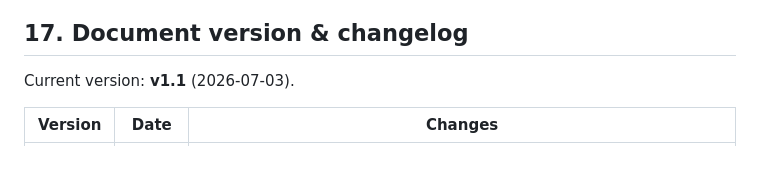
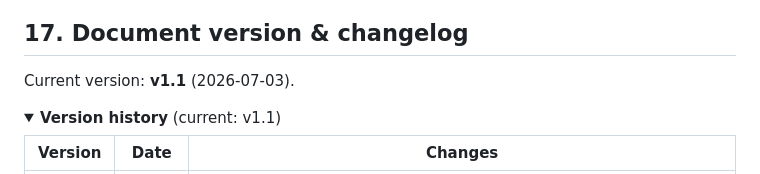
Before and after one commit to fredgis/sql-migration-advisor, a Markdown page: docs/sql-server-to-azure-migration.md, the part around one of its changes. GitHub-like rendering; folded sections open.

```diff
--- a/docs/sql-server-to-azure-migration.md
+++ b/docs/sql-server-to-azure-migration.md
@@ -559,6 +559,9 @@ flowchart LR
 
 Current version: **v1.1** (2026-07-03).
 
+<details>
+<summary><b>Version history</b> (current: v1.1)</summary>
+
 | Version | Date | Changes |
 | --- | --- | --- |
 | v1.1 | 2026-07-03 | Azure SQL MI **Next-gen General Purpose** re-classified **preview → GA** (GA since Nov 2025). Dates refreshed to July 2026 (verification note, lifecycle status column, sources footer). All ~45 Microsoft Learn links re-verified. Re-confirmed still-current: Fabric Migration Assistant remains Preview (DACPAC ≤ 20 MB, on-prem gateway only, no Private Link); SSMS 22 Azure SQL assessment still roadmap ~Q3 CY2026; SQL Server 2016 ESU free on Azure from 14 Jul 2026; MI Link GA with SQL Server 2025 support + reverse failback to 2022/2025. |
```
Also changed, not shown: other parts of docs/sql-server-to-azure-migration.md (+2 -0 lines), README.md (+32 -3 lines), docs/preview/sql-migration-advisor-pdf-preview.png, 12 other files.
